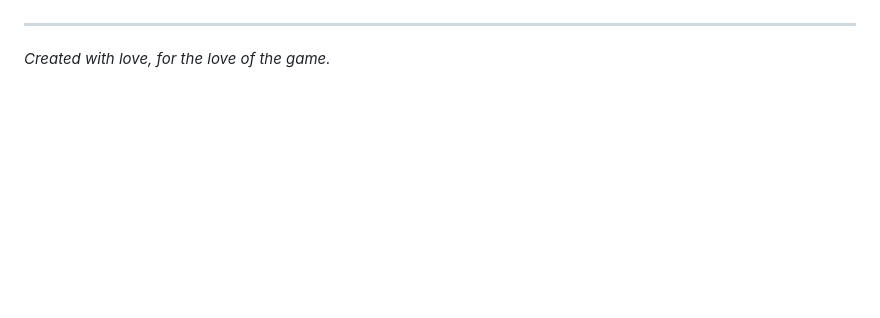
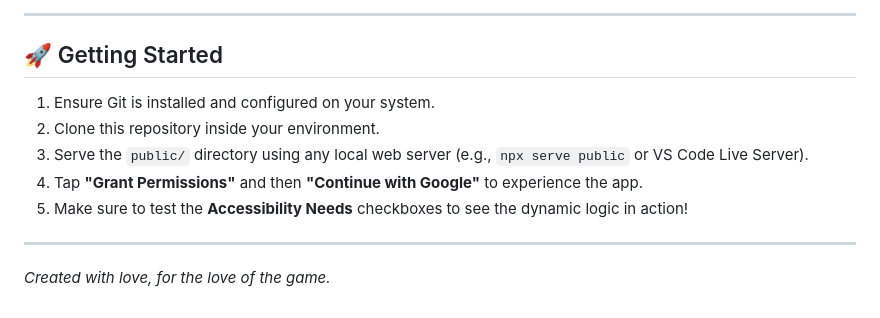
Before and after one commit to shikhar1809/Stadium-Navigator, a Markdown page: README.md, the part around one of its changes. Drawn GitHub-style; blank space fills up the shorter version.

```diff
--- a/README.md
+++ b/README.md
@@ -47,3 +85,12 @@ This project is for Leo. It's for anyone who has ever felt that the world isn't
+---
+
+## 🚀 Getting Started
+
+1. Ensure Git is installed and configured on your system.
+2. Clone this repository inside your environment.
+3. Serve the `public/` directory using any local web server (e.g., `npx serve public` or VS Code Live Server).
+4. Tap **"Grant Permissions"** and then **"Continue with Google"** to experience the app.
+5. Make sure to test the **Accessibility Needs** checkboxes to see the dynamic logic in action!
 
 ---
 *Created with love, for the love of the game.*
```
Also changed, not shown: other parts of README.md (+49 -11 lines).
